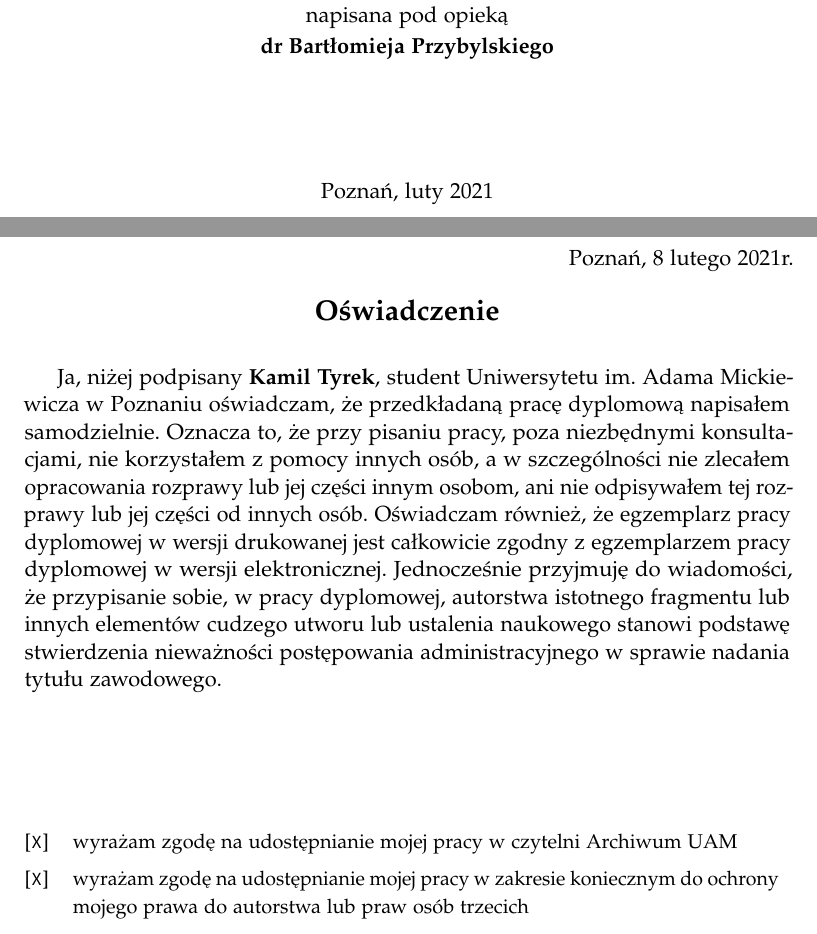
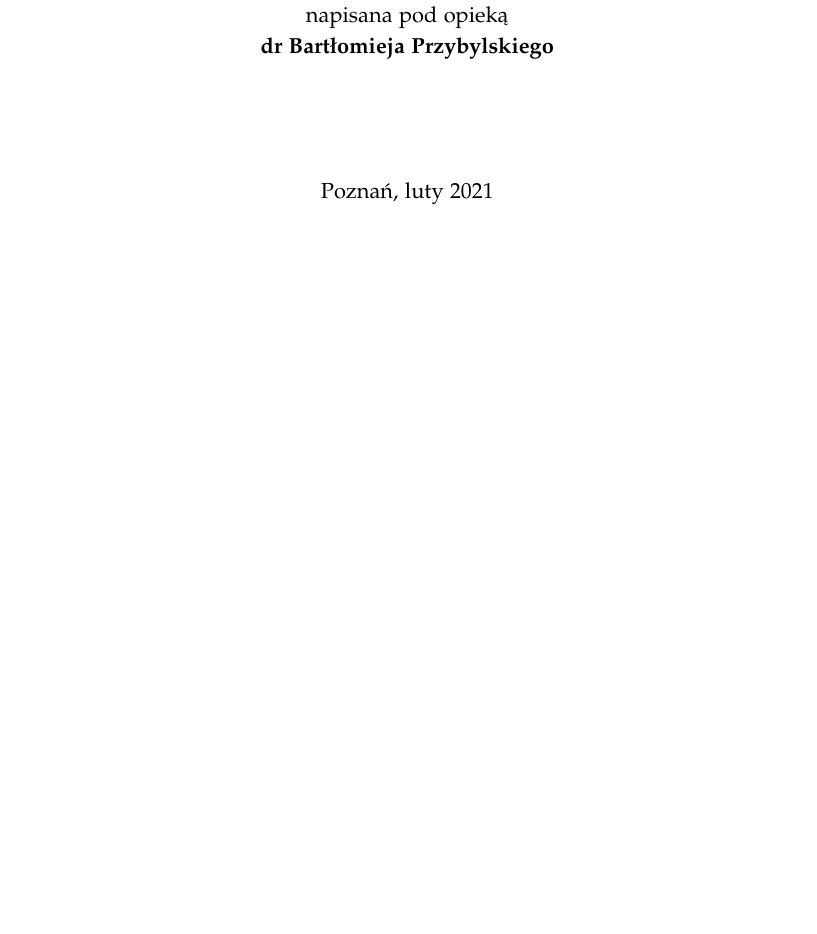
Before and after one commit to TyrekKamil/pracainzynierska, a LaTeX thesis (pracaDyplomowa.tex): two parts of pages 1 and 2 of 84 before the commit and part of page 1 of 88 after it, the two joined at a grey line, cut so that both start at the same text, the shorter picture padded with empty space. Compiled offline with pdfLaTeX.

Commit message:
usuniecie oswiadczenia

```diff
--- a/pracaDyplomowa.tex
+++ b/pracaDyplomowa.tex
@@ -74,26 +74,3 @@
 % Strona tytułowa
 \maketitle
 
-% Oświadczenie
-\clearpage
-\thispagestyle{plain}
-\begin{flushright} Poznań, \today r. \end{flushright}
-
-\begin{center}
-    \Large
-    \textbf{Oświadczenie}
- \end{center}
-\vspace{0.4cm}
-
-Ja, niżej podpisany \textbf{Kamil Tyrek}, student Uniwersytetu im. Adama Mickiewicza w Poznaniu oświadczam, że przedkładaną pracę dyplomową napisałem samodzielnie.
-Oznacza to, że przy pisaniu pracy, poza niezbędnymi konsultacjami, nie korzystałem z pomocy innych osób, a w szczególności nie zlecałem opracowania rozprawy lub jej części innym osobom, ani nie odpisywałem tej rozprawy lub jej części od innych osób.
-Oświadczam również, że egzemplarz pracy dyplomowej w wersji drukowanej jest całkowicie zgodny z egzemplarzem pracy dyplomowej w wersji elektronicznej.
-Jednocześnie przyjmuję do wiadomości, że przypisanie sobie, w pracy dyplomowej, autorstwa istotnego fragmentu lub innych elementów cudzego utworu lub ustalenia naukowego stanowi podstawę stwierdzenia nieważności postępowania administracyjnego w sprawie nadania tytułu zawodowego.
-  \vspace{2cm}%
-  \\ \\
-  \small\noindent\begin{tabularx}{\textwidth}{@{}lX}
-  {[\texttt{\uppercase{X}}]} & wyra\.zam zgod\k{e} na udost\k{e}pnianie mojej pracy w czytelni Archiwum UAM\\[1ex]
-  {[\texttt{\uppercase{X}}]} & wyra\.zam zgod\k{e} na udost\k{e}pnianie mojej pracy w zakresie koniecznym do ochrony mojego prawa do autorstwa lub praw os\'ob trzecich\\
-  \end{tabularx}
-
-\clearpage
@@ -115,2 +76,0 @@ Jednocześnie przyjmuję do wiadomości, że przypisanie sobie, w pracy dyplomow
-  {[\texttt{\uppercase{X}}]} & wyra\.zam zgod\k{e} na udost\k{e}pnianie mojej pracy w czytelni Archiwum UAM\\[1ex]
-  {[\texttt{\uppercase{X}}]} & wyra\.zam zgod\k{e} na udost\k{e}pnianie mojej pracy w zakresie koniecznym do ochrony mojego prawa do autorstwa lub praw os\'ob trzecich\\
@@ -136,8 +77,3 @@ Jednocześnie przyjmuję do wiadomości, że przypisanie sobie, w pracy dyplomow
-  {[\texttt{\uppercase{X}}]} & wyra\.zam zgod\k{e} na udost\k{e}pnianie mojej pracy w czytelni Archiwum UAM\\[1ex]
-  {[\texttt{\uppercase{X}}]} & wyra\.zam zgod\k{e} na udost\k{e}pnianie mojej pracy w zakresie koniecznym do ochrony mojego prawa do autorstwa lub praw os\'ob trzecich\\
-  \end{tabularx}
-\clearpage
-
 % Streszczenie
 \begin{streszczenie}
 Przedmiotem pracy jest przedstawienie projektowania gry platformowej „The Lore: story of the fallen warrior” w oparciu o silnik Unity. Gra posiada elementy zręcznościowe oraz zagadki logiczne, przez co przechodzenie kolejnych etapów gry wymaga szybkiego podejmowania logicznych decyzji. \par
```
Also changed, not shown: pracaDyplomowa.tex (34 more changed lines).
